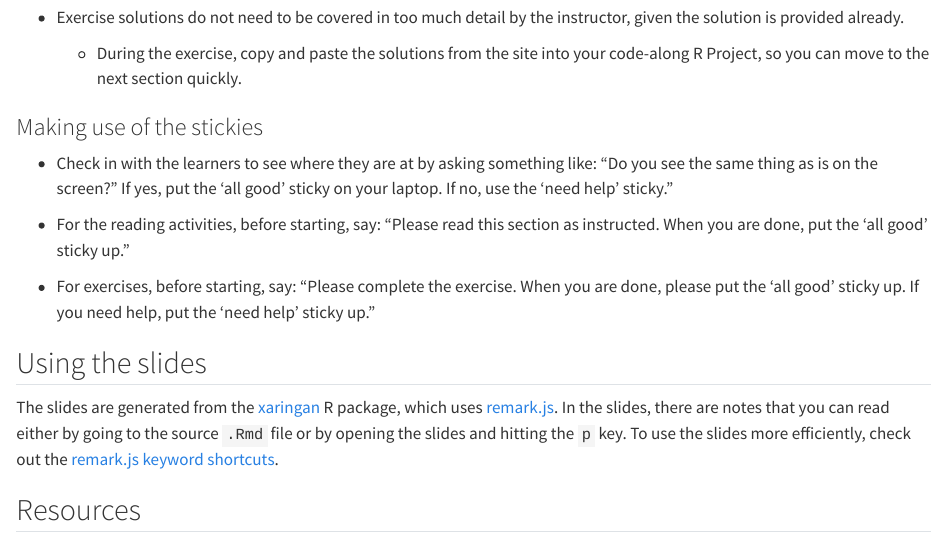
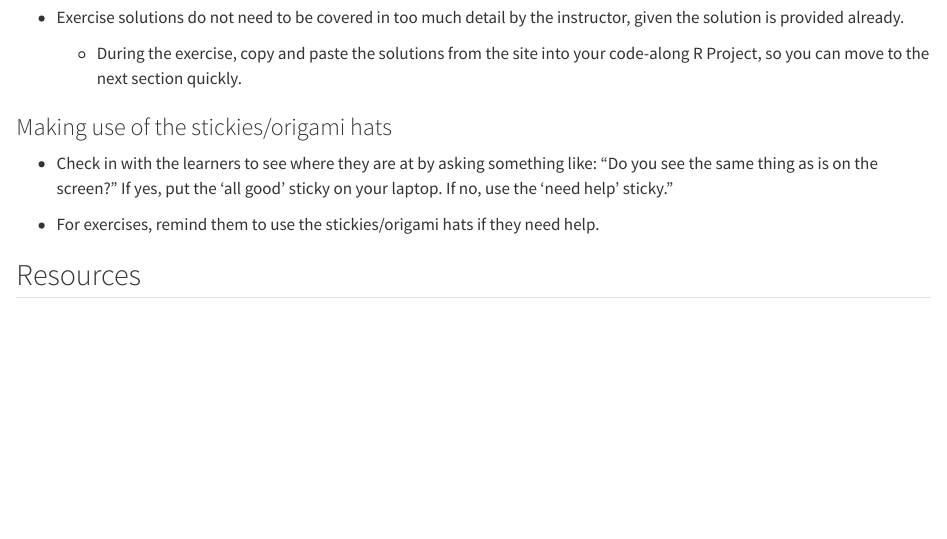
Before and after one commit to rostools/guides, a Quarto document (instructors.qmd): the page in a window 1100 px wide, from 3290 px down. Rendered offline with R 4.5, knitr and Pandoc in place of Quarto, with nearby package versions; drawn as R Markdown's standard HTML page in place of the format the file asks for.

Commit message:
docs: :memo: update sticky and slides section to reflect current state

```diff
--- a/instructors.qmd
+++ b/instructors.qmd
@@ -224,30 +224,15 @@ has lots of great resources explaining the why and how of live-coding:
         into your code-along R Project, so you can move to the next
         section quickly.
 
-### Making use of the stickies
+### Making use of the stickies/origami hats
 
 -   Check in with the learners to see where they are at by asking
     something like: "Do you see the same thing as is on the screen?" If
     yes, put the 'all good' sticky on your laptop. If no, use the 'need
     help' sticky."
 
--   For the reading activities, before starting, say: "Please read this
-    section as instructed. When you are done, put the 'all good' sticky
-    up."
-
--   For exercises, before starting, say: "Please complete the exercise.
-    When you are done, please put the 'all good' sticky up. If you need
-    help, put the 'need help' sticky up."
-
-## Using the slides
-
-The slides are generated from the
-[xaringan](https://github.com/yihui/xaringan) R package, which uses
-[remark.js](https://remarkjs.com/#1). In the slides, there are notes
-that you can read either by going to the source `.Rmd` file or by
-opening the slides and hitting the `p` key. To use the slides more
-efficiently, check out the [remark.js keyword
-shortcuts](https://github.com/gnab/remark/wiki/Keyboard-shortcuts).
+-   For exercises, remind them to use the stickies/origami hats if they
+    need help.
 
 ## Resources
 
```
